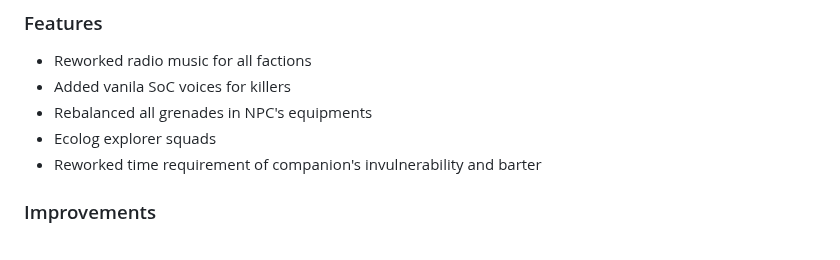
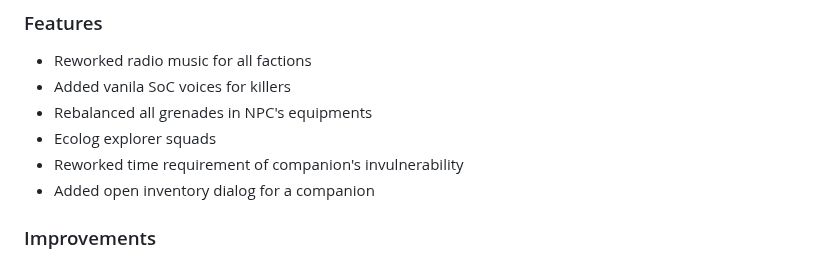
Before and after one commit to dancher743/stalker-coc-mods-compilation, a Markdown page: CHANGELOG.md, the part around the change. GitHub-like rendering.

Commit message:
Updated `CHANGELOG.md` due to open companion inventory dialog feature

```diff
--- a/CHANGELOG.md
+++ b/CHANGELOG.md
@@ -9,7 +9,8 @@ All notable changes to this project will be documented in this file.
 * Added vanila SoC voices for killers
 * Rebalanced all grenades in NPC's equipments
 * Ecolog explorer squads
-* Reworked time requirement of companion's invulnerability and barter
+* Reworked time requirement of companion's invulnerability
+* Added open inventory dialog for a companion
 
 ### Improvements
 * Restored lore-friendly NPC's backpack textures
```
